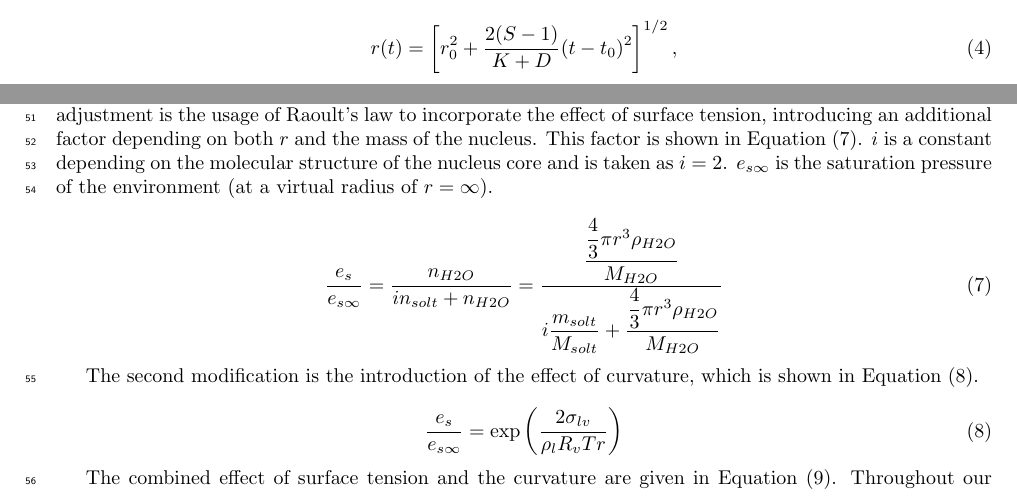
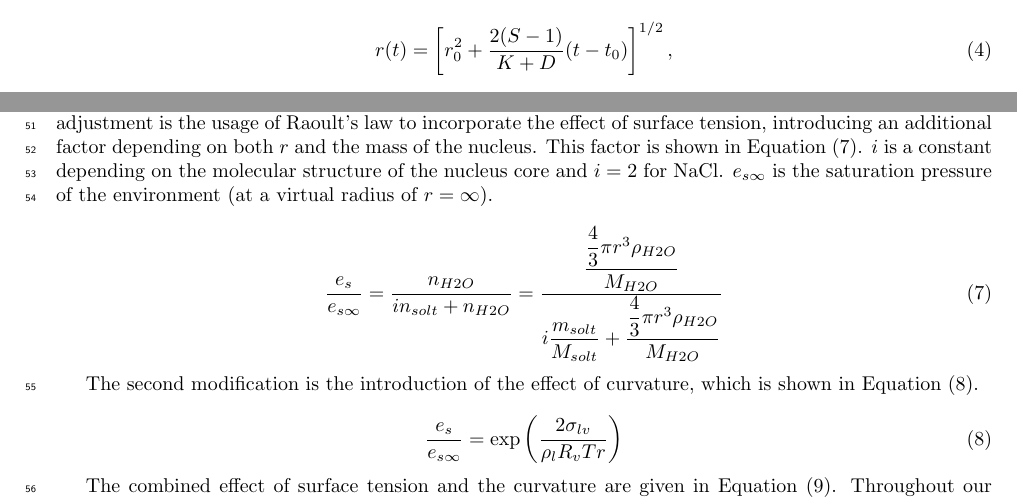
Before and after one commit to dplarson/SIO217A_Cloud_Nucleation, a LaTeX document (report.tex): two parts of page 2 of 8, joined at a grey line, cut so that both start at the same text. Compiled offline with pdfLaTeX.

Commit message:
Typo in equation

```diff
--- a/report.tex
+++ b/report.tex
@@ -112,7 +112,7 @@ Assuming the atmospheric ambient conditions are constant (i.e. $T$, $S$, $K$,
 and $D$ are constant), then Equation~\eqref{eq:5.26} can be integrated to get
 \begin{align}
     \label{eq:5.27}
-    r(t) = \left[ r_0^2 + \frac{2(S -1)}{K + D}(t - t_0)^2 \right] ^{1/2},
+    r(t) = \left[ r_0^2 + \frac{2(S -1)}{K + D}(t - t_0) \right] ^{1/2},
 \end{align}
 which can then be rearranged to find $t$
 
@@ -207,7 +207,7 @@ modifications on $e_{s}$. The first adjustment is the usage of Raoult's law to
 incorporate the effect of surface tension, introducing an additional factor
 depending on both $r$ and the mass of the nucleus. This factor is shown in
 Equation~\eqref{eq:RaoultsLaw}. $i$ is a constant depending on the molecular
-structure of the nucleus core and is taken as $i=2$. $e_{s\infty}$ is the
+structure of the nucleus core and $i=2$ for NaCl. $e_{s\infty}$ is the
 saturation pressure of the environment (at a virtual radius of $r=\infty$).
 
 \begin{equation}
```
